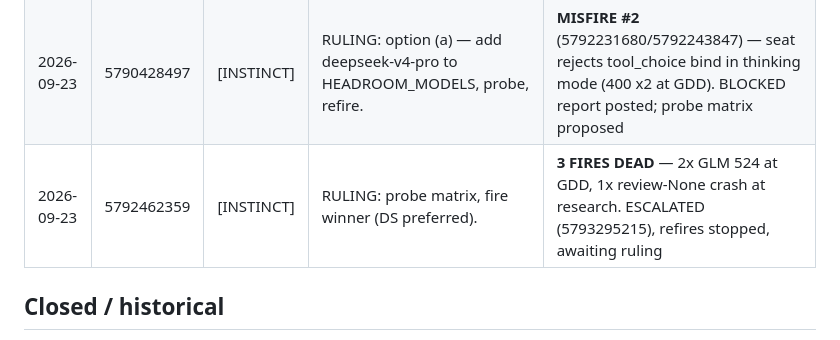
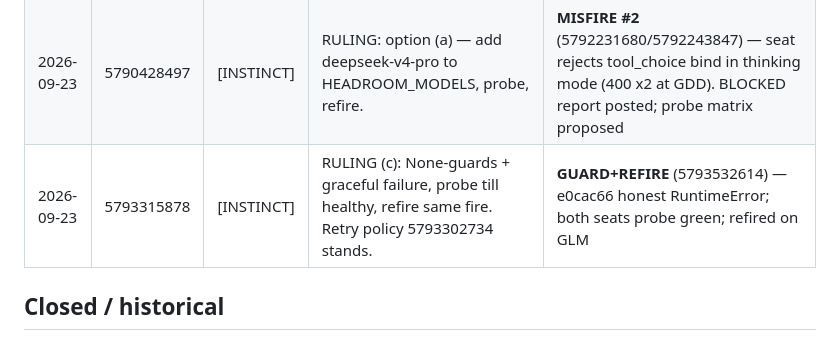
Before and after one commit to talyaak/gd-pipeline, a Markdown page: .commandcode/wire-ledger.md, the part around the change. GitHub-like rendering.

Commit message:
Update wire ledger: None-guard + refire

```diff
--- a/.commandcode/wire-ledger.md
+++ b/.commandcode/wire-ledger.md
@@ -27,7 +27,7 @@ All older instructions are CLOSED unless Instinct explicitly revives them by com
 | 2026-09-22 | 5771759515 | [INSTINCT] | INSTRUCTION #7 — cap fix + truncation self-diagnosis + CDN check. Code only. | **RESULT POSTED** (5777800976) — 7584c0a: both seats 65_536 (providers.json + live probe); seat pick deepseek-v4-pro; 4-shape repro green; CRLF kept |
 | 2026-09-22 | 5771816954 | [INSTINCT] | REQUEST from Tal — usage stats (GOAT credits, allowance, per-seat). | **RESULT POSTED** (5775691687) — OR lifetime \$10.01/mo \$0.21; GOAT meter server-side only (no local endpoint); per-seat from cost log (313 entries, 1M/2.3M toks) |
 | 2026-09-23 | 5790428497 | [INSTINCT] | RULING: option (a) — add deepseek-v4-pro to HEADROOM_MODELS, probe, refire. | **MISFIRE #2** (5792231680/5792243847) — seat rejects tool_choice bind in thinking mode (400 x2 at GDD). BLOCKED report posted; probe matrix proposed |
-| 2026-09-23 | 5792462359 | [INSTINCT] | RULING: probe matrix, fire winner (DS preferred). | **3 FIRES DEAD** — 2x GLM 524 at GDD, 1x review-None crash at research. ESCALATED (5793295215), refires stopped, awaiting ruling |
+| 2026-09-23 | 5793315878 | [INSTINCT] | RULING (c): None-guards + graceful failure, probe till healthy, refire same fire. Retry policy 5793302734 stands. | **GUARD+REFIRE** (5793532614) — e0cac66 honest RuntimeError; both seats probe green; refired on GLM |
 
 ## Closed / historical
 
```
